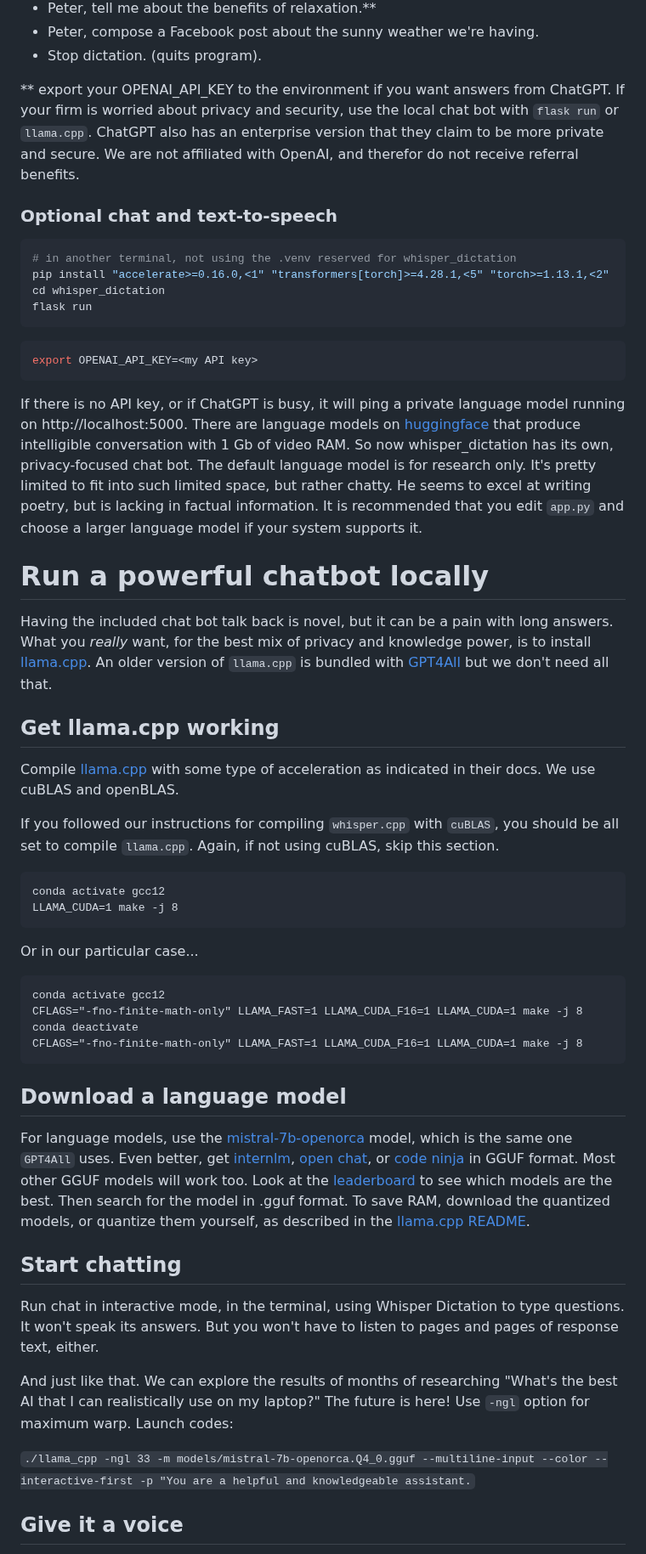
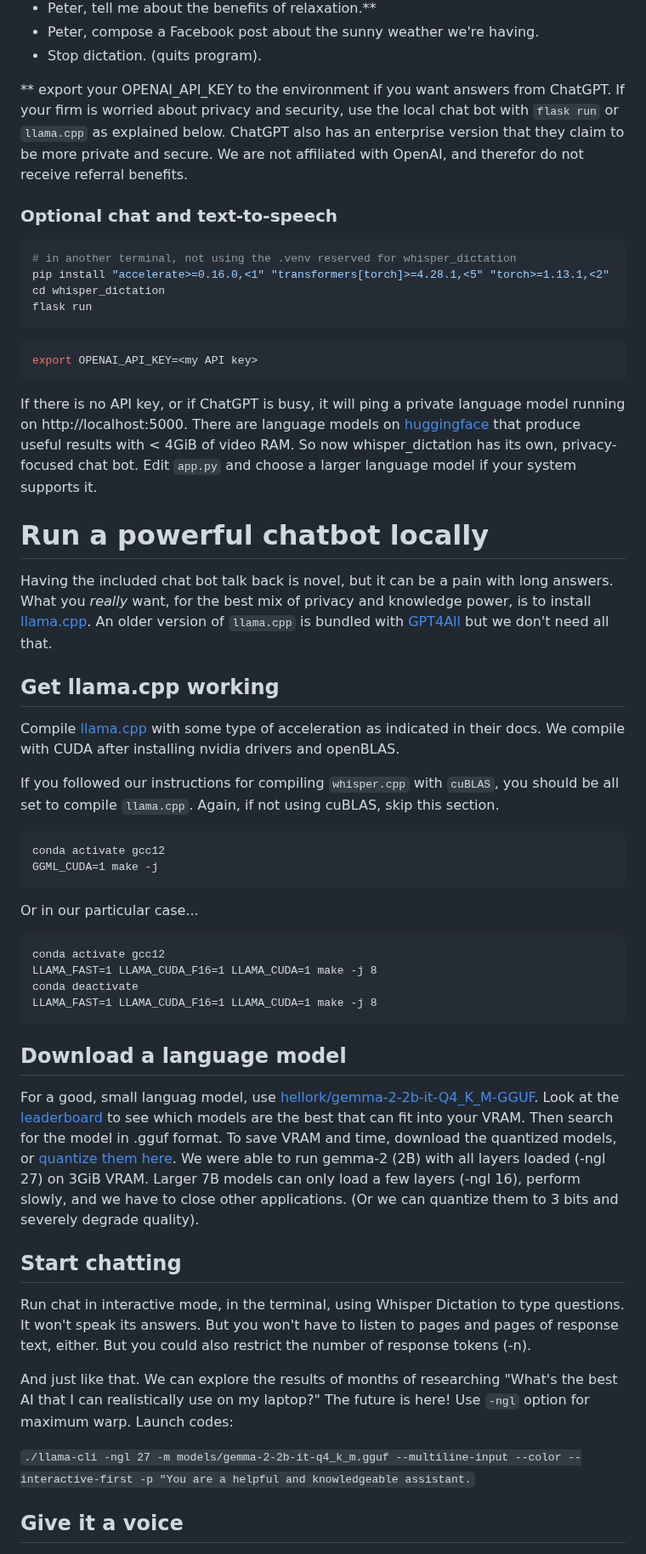
Before and after one commit to themanyone/whisper_dictation, a Markdown page: README.md, the part around one of its changes. Shown at 85% size. Rendered like a GitHub page.

````diff
--- a/README.md
+++ b/README.md
@@ -239,7 +238,7 @@ Try saying:
 - Peter, compose a Facebook post about the sunny weather we're having.
 - Stop dictation. (quits program).
 
-** export your OPENAI_API_KEY to the environment if you want answers from ChatGPT. If your firm is worried about privacy and security, use the local chat bot with `flask run` or `llama.cpp`. ChatGPT also has an enterprise version that they claim to be more private and secure. We are not affiliated with OpenAI, and therefor do not receive referral benefits.
+** export your OPENAI_API_KEY to the environment if you want answers from ChatGPT. If your firm is worried about privacy and security, use the local chat bot with `flask run` or `llama.cpp` as explained below. ChatGPT also has an enterprise version that they claim to be more private and secure. We are not affiliated with OpenAI, and therefor do not receive referral benefits.
 
 ### Optional chat and text-to-speech
 
@@ -254,7 +253,7 @@ flask run
 export OPENAI_API_KEY=<my API key>
 ```
 
-If there is no API key, or if ChatGPT is busy, it will ping a private language model running on http://localhost:5000. There are language models on [huggingface](https://huggingface.co/models) that produce intelligible conversation with 1 Gb of video RAM. So now whisper_dictation has its own, privacy-focused chat bot. The default language model is for research only. It's pretty limited to fit into such limited space, but rather chatty. He seems to excel at writing poetry, but is lacking in factual information. It is recommended that you edit `app.py` and choose a larger language model if your system supports it.
+If there is no API key, or if ChatGPT is busy, it will ping a private language model running on http://localhost:5000. There are language models on [huggingface](https://huggingface.co/spaces/open-llm-leaderboard/open_llm_leaderboard) that produce useful results with < 4GiB of video RAM. So now whisper_dictation has its own, privacy-focused chat bot. Edit `app.py` and choose a larger language model if your system supports it.
 
 # Run a powerful chatbot locally
 
@@ -262,34 +261,34 @@ Having the included chat bot talk back is novel, but it can be a pain with long
 
 ## Get llama.cpp working
 
-Compile [llama.cpp](https://github.com/ggerganov/llama.cpp) with some type of acceleration as indicated in their docs. We use cuBLAS and openBLAS.
+Compile [llama.cpp](https://github.com/ggerganov/llama.cpp) with some type of acceleration as indicated in their docs. We compile with CUDA after installing nvidia drivers and openBLAS.
 
 If you followed our instructions for compiling `whisper.cpp` with `cuBLAS`, you should be all set to compile `llama.cpp`. Again, if not using cuBLAS, skip this section.
 
 ```
 conda activate gcc12
-LLAMA_CUDA=1 make -j 8
+GGML_CUDA=1 make -j
 ```
 
 Or in our particular case...
 ```
 conda activate gcc12
-CFLAGS="-fno-finite-math-only" LLAMA_FAST=1 LLAMA_CUDA_F16=1 LLAMA_CUDA=1 make -j 8
+LLAMA_FAST=1 LLAMA_CUDA_F16=1 LLAMA_CUDA=1 make -j 8
 conda deactivate
-CFLAGS="-fno-finite-math-only" LLAMA_FAST=1 LLAMA_CUDA_F16=1 LLAMA_CUDA=1 make -j 8
+LLAMA_FAST=1 LLAMA_CUDA_F16=1 LLAMA_CUDA=1 make -j 8
 ```
 
 ## Download a language model
 
-For language models, use the [mistral-7b-openorca](https://huggingface.co/Open-Orca/Mistral-7B-OpenOrca) model, which is the same one `GPT4All` uses. Even better, get [internlm](https://huggingface.co/bartowski/internlm2_5-7b-chat-1m-GGUF), [open chat](https://huggingface.co/openchat/openchat_3.5), or [code ninja](https://huggingface.co/beowolx/CodeNinja-1.0-OpenChat-7B) in GGUF format. Most other GGUF models will work too. Look at the [leaderboard](https://huggingface.co/spaces/open-llm-leaderboard/open_llm_leaderboard) to see which models are the best. Then search for the model in .gguf format. To save RAM, download the quantized models, or quantize them yourself, as described in the [llama.cpp README](https://github.com/ggerganov/llama.cpp).
+For a good, small languag model, use [hellork/gemma-2-2b-it-Q4_K_M-GGUF](https://huggingface.co/hellork/gemma-2-2b-it-Q4_K_M-GGUF). Look at the [leaderboard](https://huggingface.co/spaces/open-llm-leaderboard/open_llm_leaderboard) to see which models are the best that can fit into your VRAM. Then search for the model in .gguf format. To save VRAM and time, download the quantized models, or [quantize them here](https://huggingface.co/spaces/ggml-org/gguf-my-repo). We were able to run gemma-2 (2B) with all layers loaded (-ngl 27) on 3GiB VRAM. Larger 7B models can only load a few layers (-ngl 16), perform slowly, and we have to close other applications. (Or we can quantize them to 3 bits and severely degrade quality).
 
 ## Start chatting
 
-Run chat in interactive mode, in the terminal, using Whisper Dictation to type questions. It won't speak its answers. But you won't have to listen to pages and pages of response text, either.
+Run chat in interactive mode, in the terminal, using Whisper Dictation to type questions. It won't speak its answers. But you won't have to listen to pages and pages of response text, either. But you could also restrict the number of response tokens (-n).
 
 And just like that. We can explore the results of months of researching "What's the best AI that I can realistically use on my laptop?" The future is here! Use `-ngl` option for maximum warp. Launch codes:
 
-`./llama_cpp -ngl 33 -m models/mistral-7b-openorca.Q4_0.gguf --multiline-input --color --interactive-first -p "You are a helpful and knowledgeable assistant.`
+`./llama-cli -ngl 27 -m models/gemma-2-2b-it-q4_k_m.gguf --multiline-input --color --interactive-first -p "You are a helpful and knowledgeable assistant.`
 
 ## Give it a voice
 
````
Also changed, not shown: other parts of README.md (+5 -6 lines).
